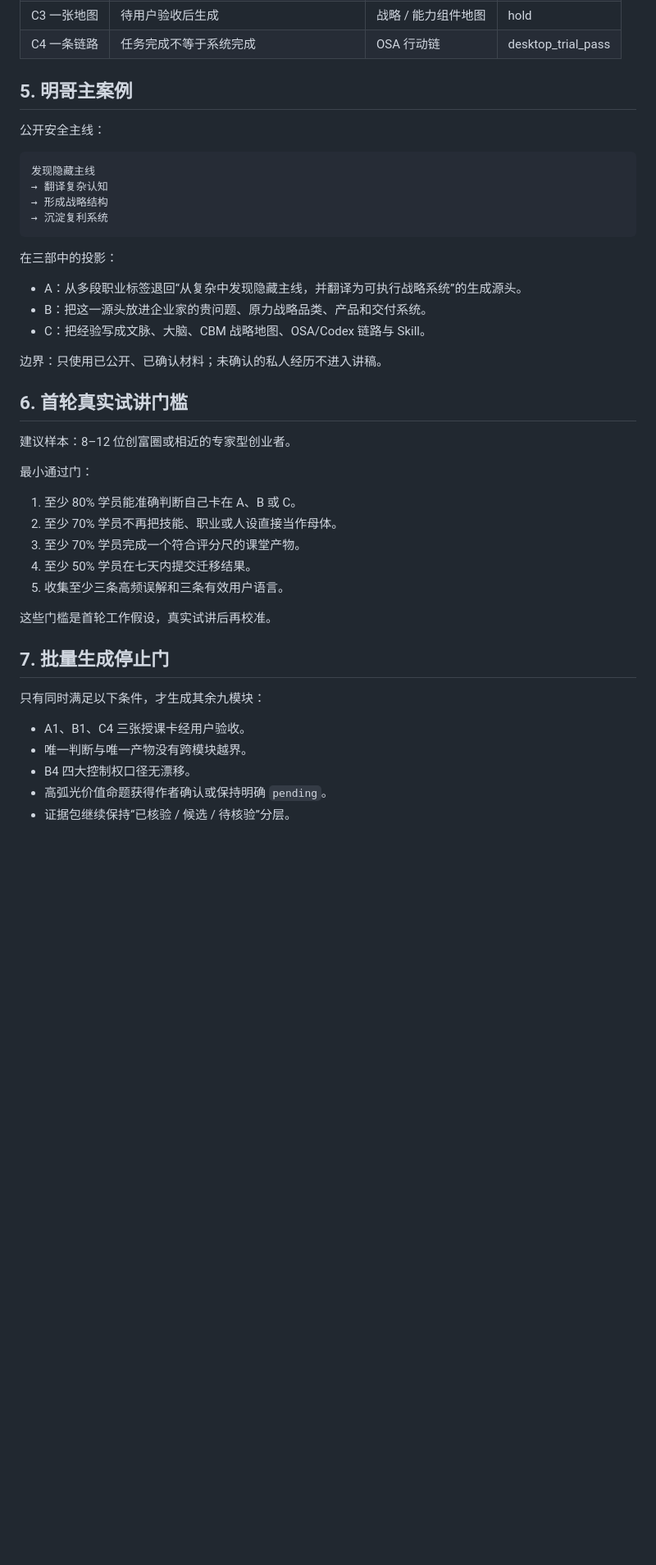
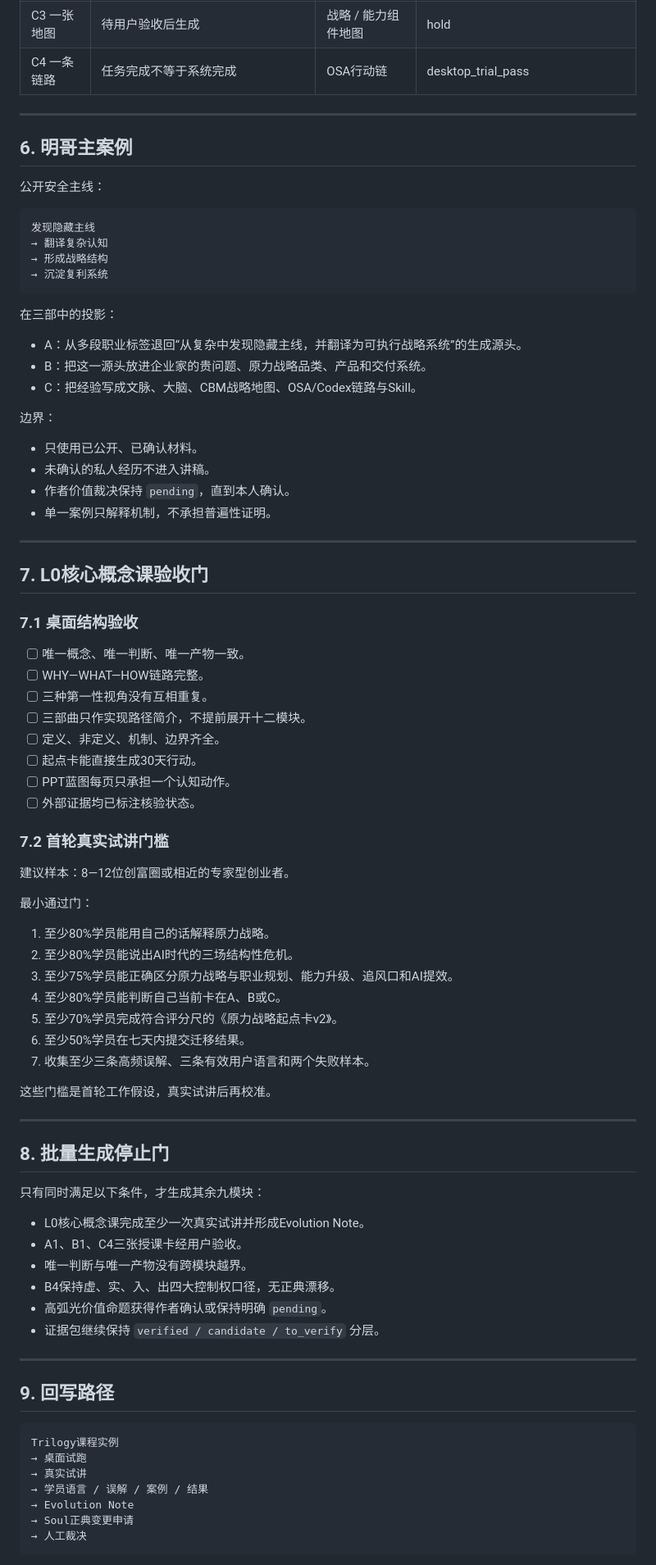
Before and after one commit to moonstachain/yuanli-strategy-trilogy, a Markdown page: courses/原力战略三部曲通识课-v1/00-课程总控.md, the part around one of its changes. Shown at 82% size. Rendered like a GitHub page; blank space fills up the shorter version.

````diff
--- a/courses/原力战略三部曲通识课-v1/00-课程总控.md
+++ b/courses/原力战略三部曲通识课-v1/00-课程总控.md
@@ -53,9 +146,11 @@
 | C1 一纸文脉 | 待用户验收后生成 | 最小正典文件 | hold |
 | C2 一个大脑 | 待用户验收后生成 | 可检索记忆索引 | hold |
 | C3 一张地图 | 待用户验收后生成 | 战略 / 能力组件地图 | hold |
-| C4 一条链路 | 任务完成不等于系统完成 | OSA 行动链 | desktop_trial_pass |
+| C4 一条链路 | 任务完成不等于系统完成 | OSA行动链 | desktop_trial_pass |
 
-## 5. 明哥主案例
+---
+
+## 6. 明哥主案例
 
 公开安全主线：
 
@@ -70,30 +165,70 @@
 
 - A：从多段职业标签退回“从复杂中发现隐藏主线，并翻译为可执行战略系统”的生成源头。
 - B：把这一源头放进企业家的贵问题、原力战略品类、产品和交付系统。
-- C：把经验写成文脉、大脑、CBM 战略地图、OSA/Codex 链路与 Skill。
+- C：把经验写成文脉、大脑、CBM战略地图、OSA/Codex链路与Skill。
 
-边界：只使用已公开、已确认材料；未确认的私人经历不进入讲稿。
+边界：
 
-## 6. 首轮真实试讲门槛
+- 只使用已公开、已确认材料。
+- 未确认的私人经历不进入讲稿。
+- 作者价值裁决保持 `pending`，直到本人确认。
+- 单一案例只解释机制，不承担普遍性证明。
 
-建议样本：8–12 位创富圈或相近的专家型创业者。
+---
+
+## 7. L0核心概念课验收门
+
+### 7.1 桌面结构验收
+
+- [ ] 唯一概念、唯一判断、唯一产物一致。
+- [ ] WHY—WHAT—HOW链路完整。
+- [ ] 三种第一性视角没有互相重复。
+- [ ] 三部曲只作实现路径简介，不提前展开十二模块。
+- [ ] 定义、非定义、机制、边界齐全。
+- [ ] 起点卡能直接生成30天行动。
+- [ ] PPT蓝图每页只承担一个认知动作。
+- [ ] 外部证据均已标注核验状态。
+
+### 7.2 首轮真实试讲门槛
+
+建议样本：8—12位创富圈或相近的专家型创业者。
 
 最小通过门：
 
-1. 至少 80% 学员能准确判断自己卡在 A、B 或 C。
-2. 至少 70% 学员不再把技能、职业或人设直接当作母体。
-3. 至少 70% 学员完成一个符合评分尺的课堂产物。
-4. 至少 50% 学员在七天内提交迁移结果。
-5. 收集至少三条高频误解和三条有效用户语言。
+1. 至少80%学员能用自己的话解释原力战略。
+2. 至少80%学员能说出AI时代的三场结构性危机。
+3. 至少75%学员能正确区分原力战略与职业规划、能力升级、追风口和AI提效。
+4. 至少80%学员能判断自己当前卡在A、B或C。
+5. 至少70%学员完成符合评分尺的《原力战略起点卡v2》。
+6. 至少50%学员在七天内提交迁移结果。
+7. 收集至少三条高频误解、三条有效用户语言和两个失败样本。
 
 这些门槛是首轮工作假设，真实试讲后再校准。
 
-## 7. 批量生成停止门
+---
+
+## 8. 批量生成停止门
 
 只有同时满足以下条件，才生成其余九模块：
 
-- A1、B1、C4 三张授课卡经用户验收。
+- L0核心概念课完成至少一次真实试讲并形成Evolution Note。
+- A1、B1、C4三张授课卡经用户验收。
 - 唯一判断与唯一产物没有跨模块越界。
-- B4 四大控制权口径无漂移。
+- B4保持虚、实、入、出四大控制权口径，无正典漂移。
 - 高弧光价值命题获得作者确认或保持明确 `pending`。
-- 证据包继续保持“已核验 / 候选 / 待核验”分层。
+- 证据包继续保持 `verified / candidate / to_verify` 分层。
+
+---
+
+## 9. 回写路径
+
+```text
+Trilogy课程实例
+→ 桌面试跑
+→ 真实试讲
+→ 学员语言 / 误解 / 案例 / 结果
+→ Evolution Note
+→ Soul正典变更申请
+→ 人工裁决
+```
+
````
Also changed, not shown: other parts of courses/原力战略三部曲通识课-v1/00-课程总控.md (+126 -21 lines).
